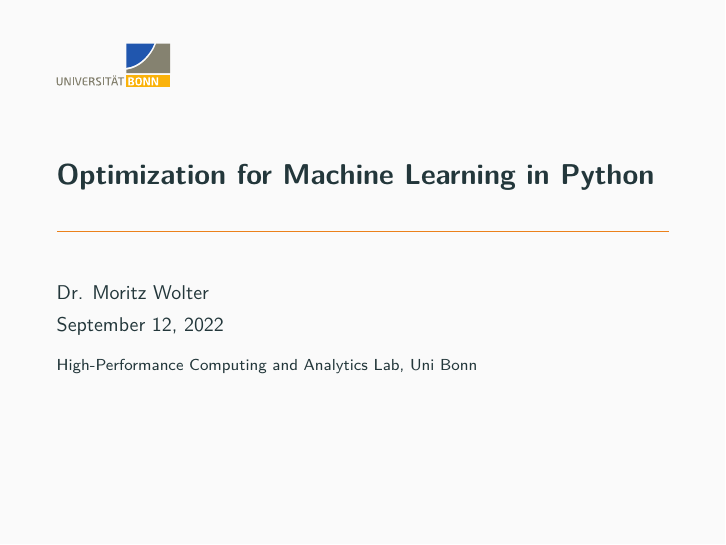
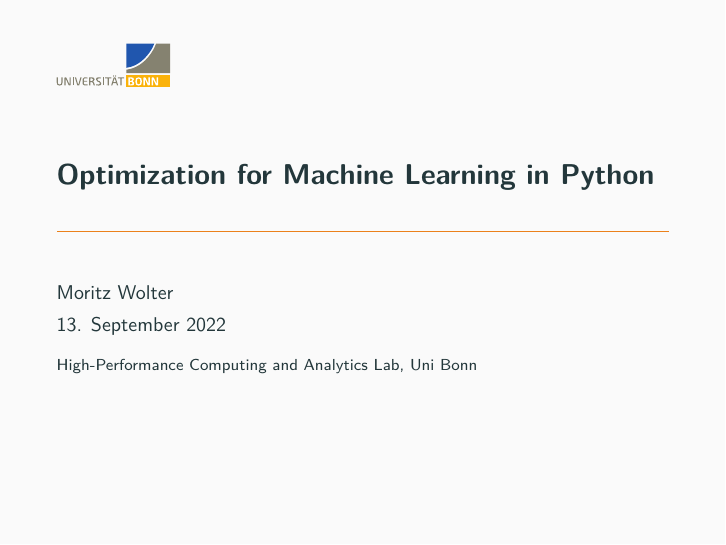
Before and after one commit to FoxFabienne/day_02_optimization_lecture, LaTeX slides (presentation.tex): page 1 of 41. Compiled offline with pdfLaTeX.

Commit message:
slides for tomorrow.

```diff
--- a/presentation.tex
+++ b/presentation.tex
@@ -55,8 +55,8 @@
 \setbeamertemplate{caption}[default]
 \title{Optimization for Machine Learning in Python}
 \institute{High-Performance Computing and Analytics Lab, Uni Bonn}
-\author{Dr. Moritz Wolter}
-\date{\today}
+\author{Moritz Wolter}
+\date{13. September 2022}
 
 \titlegraphic{\includegraphics[width=2.00cm]{UNI_Bonn_Logo_Standard_RZ.pdf}}
 \begin{document}
```
Also changed, not shown: presentation_no_notes.pdf.
